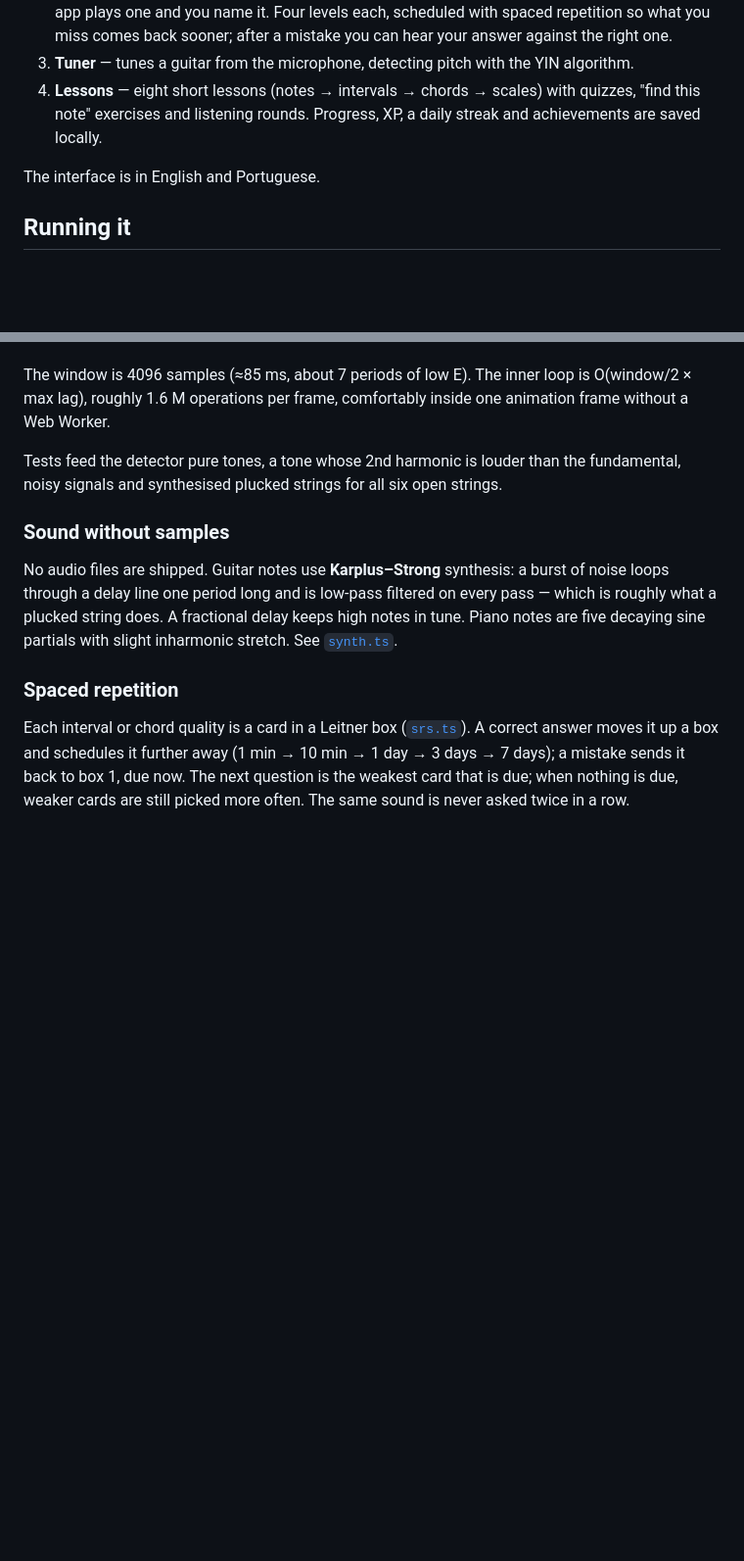
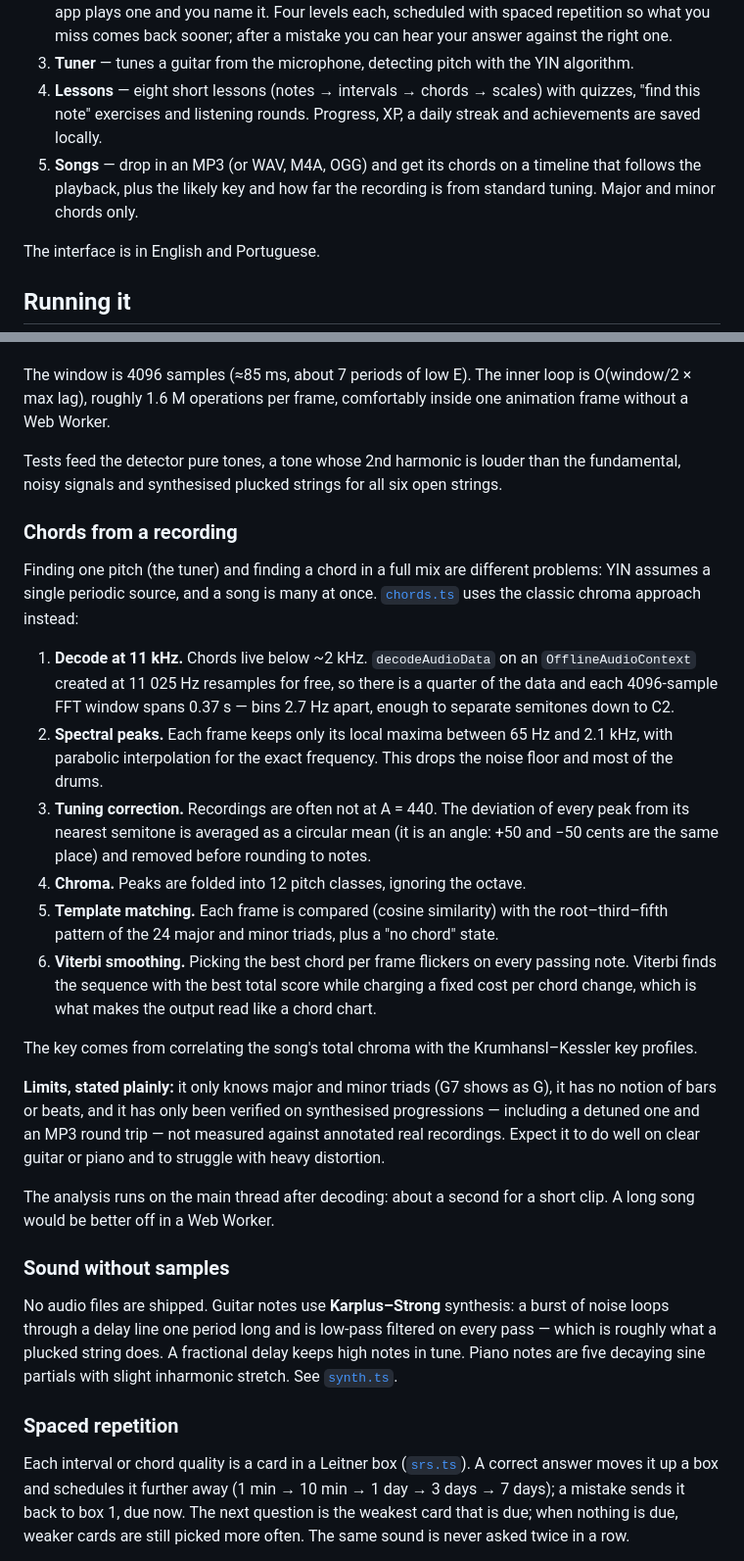
Before and after one commit to caiquenerivan/intervalo, a Markdown page: README.md, 2 parts joined by grey strips. Shown at 98% size. GitHub-like rendering; blank space fills up the shorter version.

```diff
--- a/README.md
+++ b/README.md
@@ -16,6 +17,7 @@ No account, no backend: everything runs on the device, including the microphone
 2. **Ear training** — each level starts with a short lesson: what every interval or chord feels like, a familiar tune to hang it on, and side-by-side examples from the same starting note. Then the app plays one and you name it. Four levels each, scheduled with spaced repetition so what you miss comes back sooner; after a mistake you can hear your answer against the right one.
 3. **Tuner** — tunes a guitar from the microphone, detecting pitch with the YIN algorithm.
 4. **Lessons** — eight short lessons (notes → intervals → chords → scales) with quizzes, "find this note" exercises and listening rounds. Progress, XP, a daily streak and achievements are saved locally.
+5. **Songs** — drop in an MP3 (or WAV, M4A, OGG) and get its chords on a timeline that follows the playback, plus the likely key and how far the recording is from standard tuning. Major and minor chords only.
 
 The interface is in English and Portuguese.
 
@@ -78,6 +80,23 @@ The window is 4096 samples (≈85 ms, about 7 periods of low E). The inner loop
 
 Tests feed the detector pure tones, a tone whose 2nd harmonic is louder than the fundamental, noisy signals and synthesised plucked strings for all six open strings.
 
+### Chords from a recording
+
+Finding one pitch (the tuner) and finding a chord in a full mix are different problems: YIN assumes a single periodic source, and a song is many at once. [`chords.ts`](src/audio/chords.ts) uses the classic chroma approach instead:
+
+1. **Decode at 11 kHz.** Chords live below ~2 kHz. `decodeAudioData` on an `OfflineAudioContext` created at 11 025 Hz resamples for free, so there is a quarter of the data and each 4096-sample FFT window spans 0.37 s — bins 2.7 Hz apart, enough to separate semitones down to C2.
+2. **Spectral peaks.** Each frame keeps only its local maxima between 65 Hz and 2.1 kHz, with parabolic interpolation for the exact frequency. This drops the noise floor and most of the drums.
+3. **Tuning correction.** Recordings are often not at A = 440. The deviation of every peak from its nearest semitone is averaged as a circular mean (it is an angle: +50 and −50 cents are the same place) and removed before rounding to notes.
+4. **Chroma.** Peaks are folded into 12 pitch classes, ignoring the octave.
+5. **Template matching.** Each frame is compared (cosine similarity) with the root–third–fifth pattern of the 24 major and minor triads, plus a "no chord" state.
+6. **Viterbi smoothing.** Picking the best chord per frame flickers on every passing note. Viterbi finds the sequence with the best total score while charging a fixed cost per chord change, which is what makes the output read like a chord chart.
+
+The key comes from correlating the song's total chroma with the Krumhansl–Kessler key profiles.
+
+**Limits, stated plainly:** it only knows major and minor triads (G7 shows as G), it has no notion of bars or beats, and it has only been verified on synthesised progressions — including a detuned one and an MP3 round trip — not measured against annotated real recordings. Expect it to do well on clear guitar or piano and to struggle with heavy distortion.
+
+The analysis runs on the main thread after decoding: about a second for a short clip. A long song would be better off in a Web Worker.
+
 ### Sound without samples
 
 No audio files are shipped. Guitar notes use **Karplus–Strong** synthesis: a burst of noise loops through a delay line one period long and is low-pass filtered on every pass — which is roughly what a plucked string does. A fractional delay keeps high notes in tune. Piano notes are five decaying sine partials with slight inharmonic stretch. See [`synth.ts`](src/audio/synth.ts).
```
Also changed, not shown: other parts of README.md (+6 -4 lines), docs/songs.jpg (added), 8 other files.
